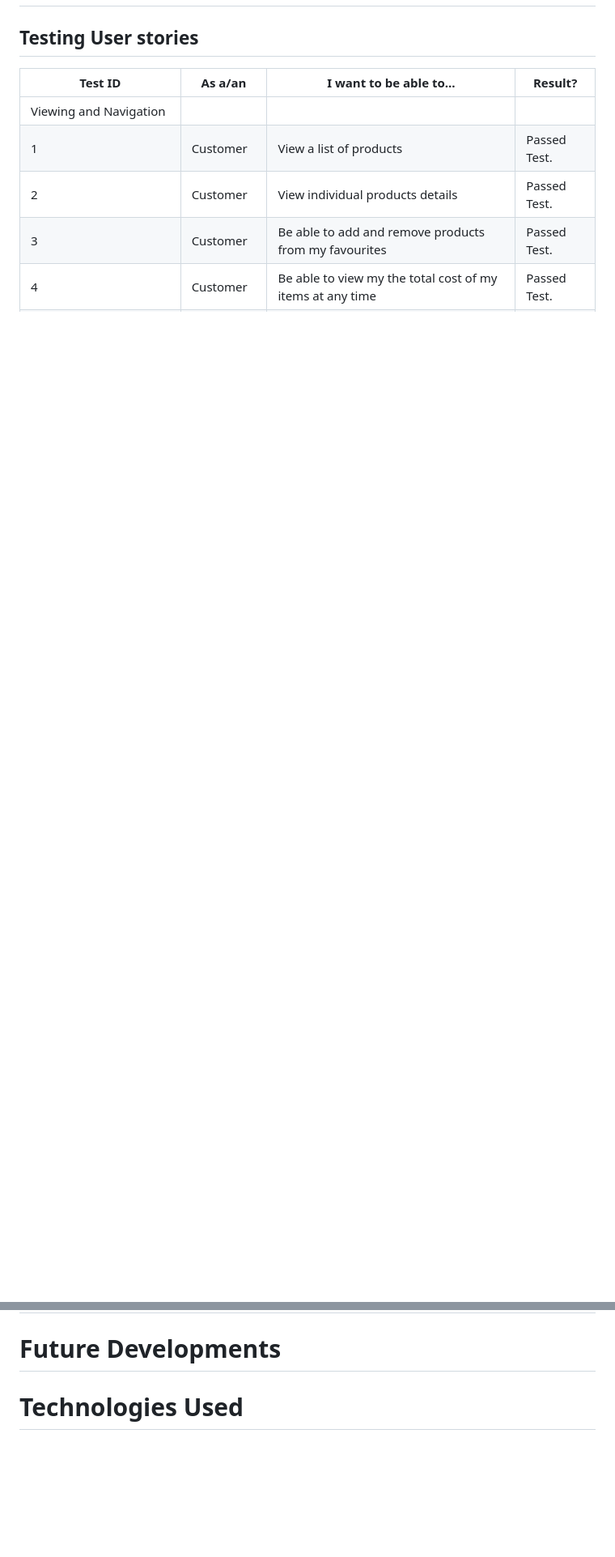
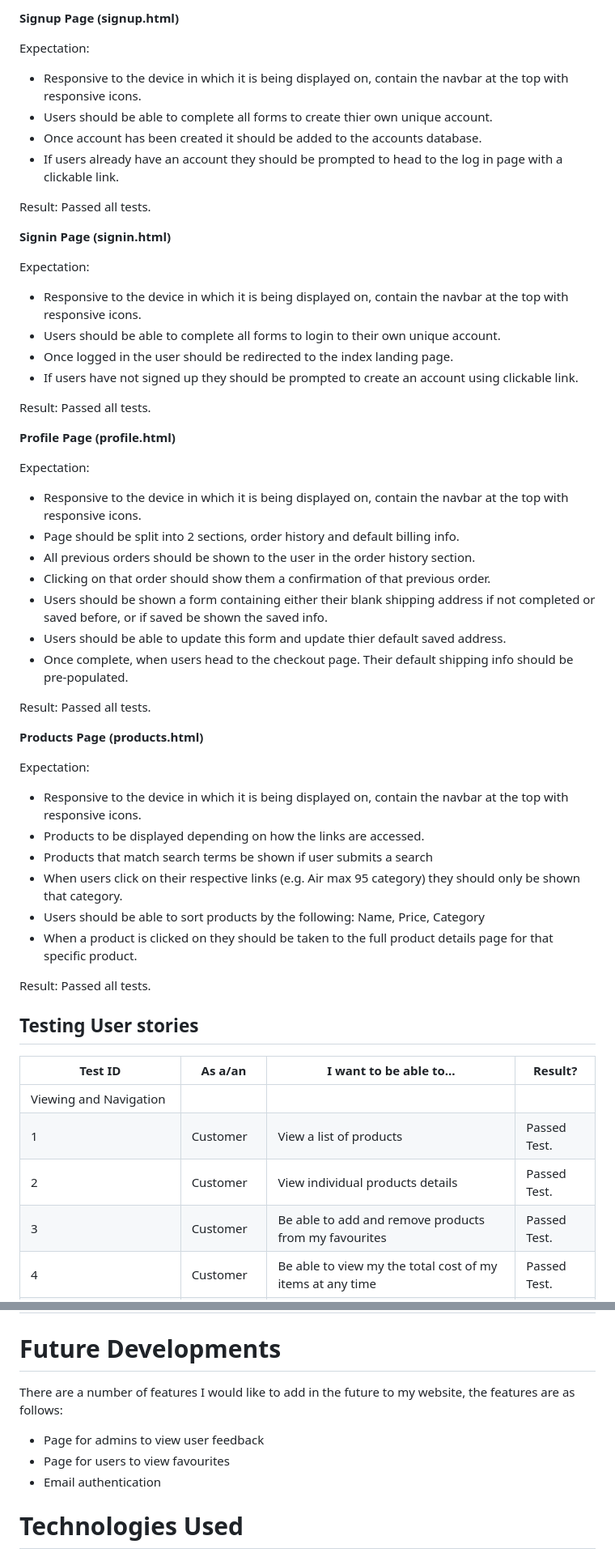
Before and after one commit to Jordan094/swoosh-source, a Markdown page: README.md, 2 parts joined by grey strips. Shown: that part at 81% size. Rendered like a GitHub page; blank space fills up the shorter version.

```diff
--- a/README.md
+++ b/README.md
@@ -795,3 +874,50 @@ Below is an overview of my testing and tests were carried out on the following d
+__Signup Page (signup.html)__
+
+Expectation:
+
+ * Responsive to the device in which it is being displayed on, contain the navbar at the top with responsive icons.
+ * Users should be able to complete all forms to create thier own unique account.
+ * Once account has been created it should be added to the accounts database.
+ * If users already have an account they should be prompted to head to the log in page with a clickable link.
+
+Result: Passed all tests.
+
+__Signin Page (signin.html)__
+
+Expectation:
+
+ * Responsive to the device in which it is being displayed on, contain the navbar at the top with responsive icons.
+ * Users should be able to complete all forms to login to their own unique account.
+ * Once logged in the user should be redirected to the index landing page.
+ * If users have not signed up they should be prompted to create an account using clickable link.
+
+ Result: Passed all tests.
+
+__Profile Page (profile.html)__
+
+Expectation:
+
+ * Responsive to the device in which it is being displayed on, contain the navbar at the top with responsive icons.
+ * Page should be split into 2 sections, order history and default billing info.
+ * All previous orders should be shown to the user in the order history section.
+ * Clicking on that order should show them a confirmation of that previous order.
+ * Users should be shown a form containing either their blank shipping address if not completed or saved before, or if saved be shown the saved info.
+ * Users should be able to update this form and update thier default saved address.
+ * Once complete, when users head to the checkout page. Their default shipping info should be pre-populated.
+
+ Result: Passed all tests.
+
+__Products Page (products.html)__
+
+Expectation:
+ * Responsive to the device in which it is being displayed on, contain the navbar at the top with responsive icons.
+ * Products to be displayed depending on how the links are accessed.
+ * Products that match search terms be shown if user submits a search
+ * When users click on their respective links (e.g. Air max 95 category) they should only be shown that category.
+ * Users should be able to sort products by the following: Name, Price, Category
+ * When a product is clicked on they should be taken to the full product details page for that specific product.
+
+ Result: Passed all tests.
 
 ## Testing User stories
 
@@ -830,6 +956,12 @@ Below is an overview of my testing and tests were carried out on the following d
 
 
 # **Future Developments**
+
+There are a number of features I would like to add in the future to my website, the features are as follows:
+
+  * Page for admins to view user feedback
+  * Page for users to view favourites
+  * Email authentication
 
 
 # **Technologies Used**
```
Also changed, not shown: other parts of README.md (+79 -0 lines), media/dbmodel.png (added).
